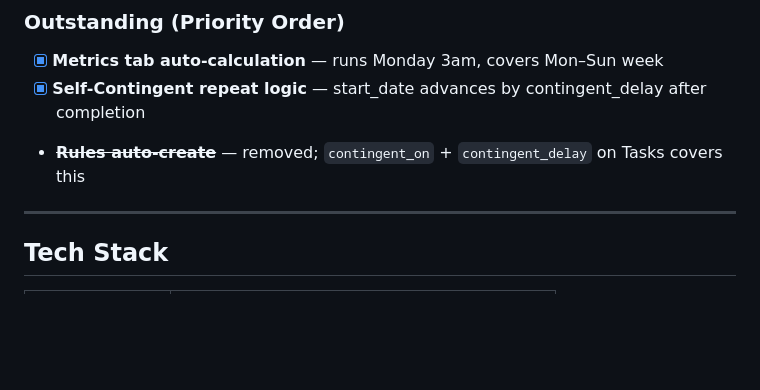
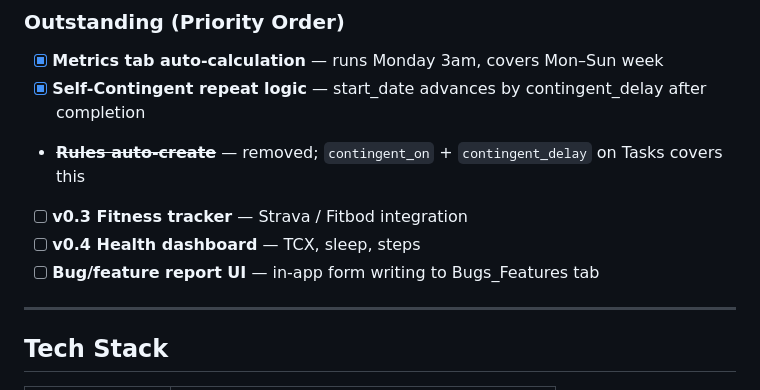
Before and after one commit to rick1270/life-todo, a Markdown page: README.md, the part around one of its changes. Rendered like a GitHub page; blank space fills up the shorter version.

Commit message:
Update CHANGELOG and README for 2026-06-15 session
Co-Authored-By: Claude Sonnet 4.6 <noreply@anthropic.com>

```diff
--- a/README.md
+++ b/README.md
@@ -35,6 +35,9 @@ A personal daily task management PWA built on Google Apps Script + Google Sheets
 - [x] **Metrics tab auto-calculation** — runs Monday 3am, covers Mon–Sun week
 - [x] **Self-Contingent repeat logic** — start_date advances by contingent_delay after completion
 - ~~**Rules auto-create**~~ — removed; `contingent_on` + `contingent_delay` on Tasks covers this
+- [ ] **v0.3 Fitness tracker** — Strava / Fitbod integration
+- [ ] **v0.4 Health dashboard** — TCX, sleep, steps
+- [ ] **Bug/feature report UI** — in-app form writing to Bugs_Features tab
 
 ---
 
```
Also changed, not shown: other parts of README.md (+2 -2 lines), CHANGELOG.md (+15 -0 lines).
